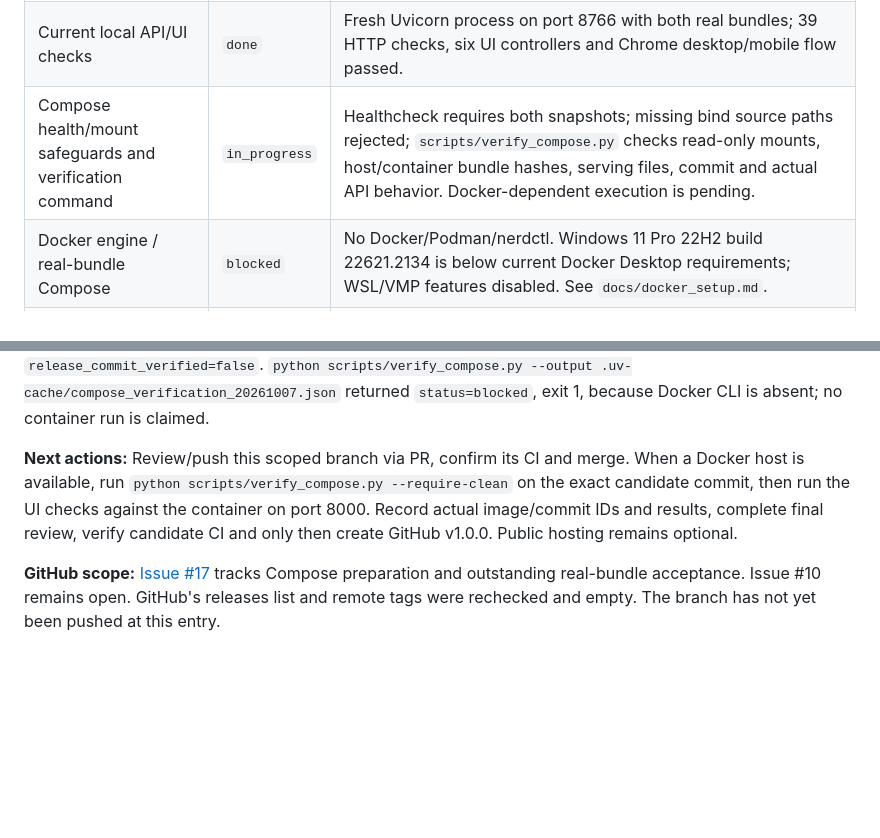
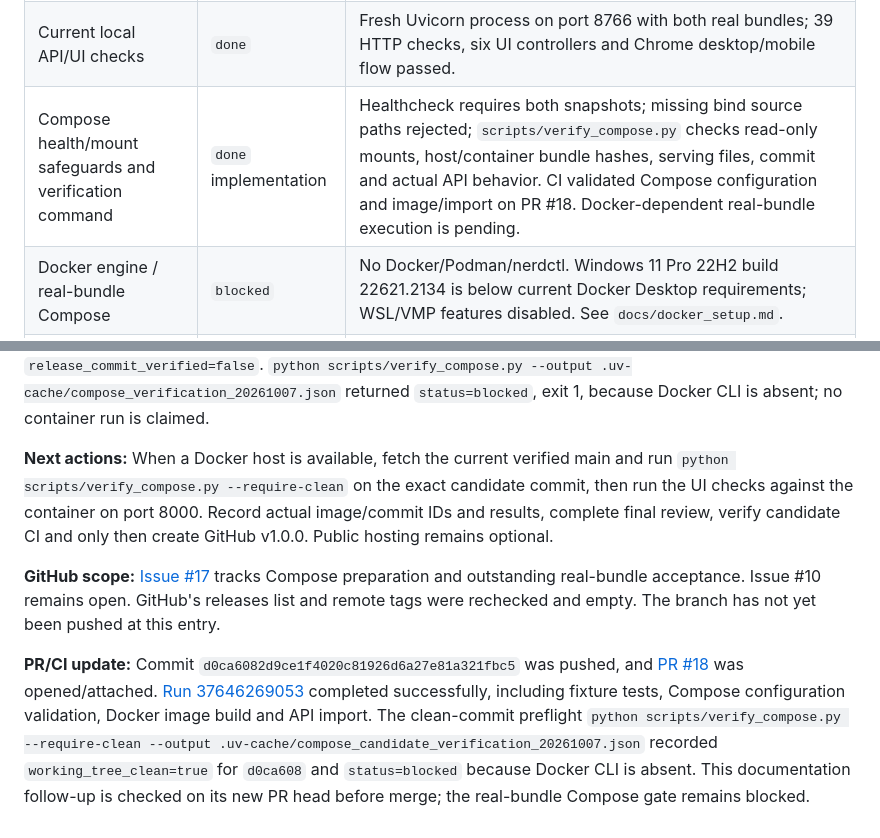
Before and after one commit to thaitrongdang/RetailMind, a Markdown page: docs/progress.md, 2 parts joined by grey strips. Drawn GitHub-style; blank space fills up the shorter version.

Commit message:
Record Compose configuration CI and Docker preflight blocker

```diff
--- a/docs/progress.md
+++ b/docs/progress.md
@@ -164,7 +164,7 @@
 | --- | --- | --- |
 | Prior offline pipeline and frozen model evaluation | `done` | Reused existing bundles; source SHA-256 matches, 1,067,371 rows reconcile; all history/product/customer timestamps precede cutoff and label timestamps fit the 30-day windows. Model card table matches frozen JSON metrics. No retraining or numeric evaluation-report change. |
 | Current local API/UI checks | `done` | Fresh Uvicorn process on port 8766 with both real bundles; 39 HTTP checks, six UI controllers and Chrome desktop/mobile flow passed. |
-| Compose health/mount safeguards and verification command | `in_progress` | Healthcheck requires both snapshots; missing bind source paths rejected; `scripts/verify_compose.py` checks read-only mounts, host/container bundle hashes, serving files, commit and actual API behavior. Docker-dependent execution is pending. |
+| Compose health/mount safeguards and verification command | `done` implementation | Healthcheck requires both snapshots; missing bind source paths rejected; `scripts/verify_compose.py` checks read-only mounts, host/container bundle hashes, serving files, commit and actual API behavior. CI validated Compose configuration and image/import on PR #18. Docker-dependent real-bundle execution is pending. |
 | Docker engine / real-bundle Compose | `blocked` | No Docker/Podman/nerdctl. Windows 11 Pro 22H2 build 22621.2134 is below current Docker Desktop requirements; WSL/VMP features disabled. See `docs/docker_setup.md`. |
 | v1.0.0 | `blocked` | Do not tag until real-bundle Compose and final clean-commit CI/acceptance pass. |
 
@@ -176,6 +176,8 @@
 
 **Delivery audit:** Thirteen tracked PNGs are valid desktop/mobile captures. Existing video probes as VP8 1280x720, 25 fps, 2:00.32, 7,543,667 bytes; a sample frame was visually inspected. README, model card, case study and API contract now reflect actual verification and top-ten behavior. `reports/verification_20261007.json` records source/bundle hashes and local acceptance with `release_commit_verified=false`. `python scripts/verify_compose.py --output .uv-cache/compose_verification_20261007.json` returned `status=blocked`, exit 1, because Docker CLI is absent; no container run is claimed.
 
-**Next actions:** Review/push this scoped branch via PR, confirm its CI and merge. When a Docker host is available, run `python scripts/verify_compose.py --require-clean` on the exact candidate commit, then run the UI checks against the container on port 8000. Record actual image/commit IDs and results, complete final review, verify candidate CI and only then create GitHub v1.0.0. Public hosting remains optional.
+**Next actions:** When a Docker host is available, fetch the current verified main and run `python scripts/verify_compose.py --require-clean` on the exact candidate commit, then run the UI checks against the container on port 8000. Record actual image/commit IDs and results, complete final review, verify candidate CI and only then create GitHub v1.0.0. Public hosting remains optional.
 
 **GitHub scope:** [Issue #17](https://github.com/thaitrongdang/RetailMind/issues/17) tracks Compose preparation and outstanding real-bundle acceptance. Issue #10 remains open. GitHub's releases list and remote tags were rechecked and empty. The branch has not yet been pushed at this entry.
+
+**PR/CI update:** Commit `d0ca6082d9ce1f4020c81926d6a27e81a321fbc5` was pushed, and [PR #18](https://github.com/thaitrongdang/RetailMind/pull/18) was opened/attached. [Run 37646269053](https://github.com/thaitrongdang/RetailMind/actions/runs/37646269053) completed successfully, including fixture tests, Compose configuration validation, Docker image build and API import. The clean-commit preflight `python scripts/verify_compose.py --require-clean --output .uv-cache/compose_candidate_verification_20261007.json` recorded `working_tree_clean=true` for `d0ca608` and `status=blocked` because Docker CLI is absent. This documentation follow-up is checked on its new PR head before merge; the real-bundle Compose gate remains blocked.
```
Also changed, not shown: docs/release_readiness.md (+1 -1 lines).
